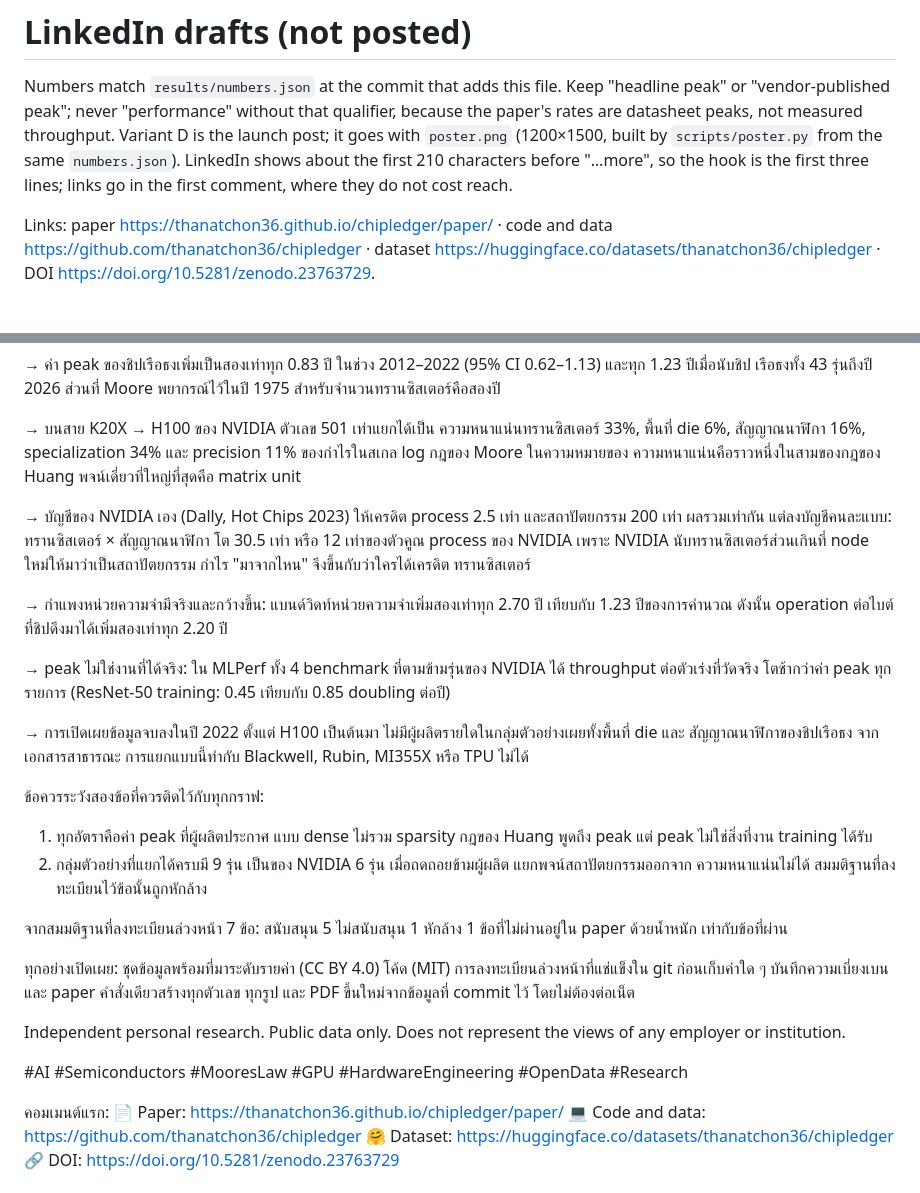
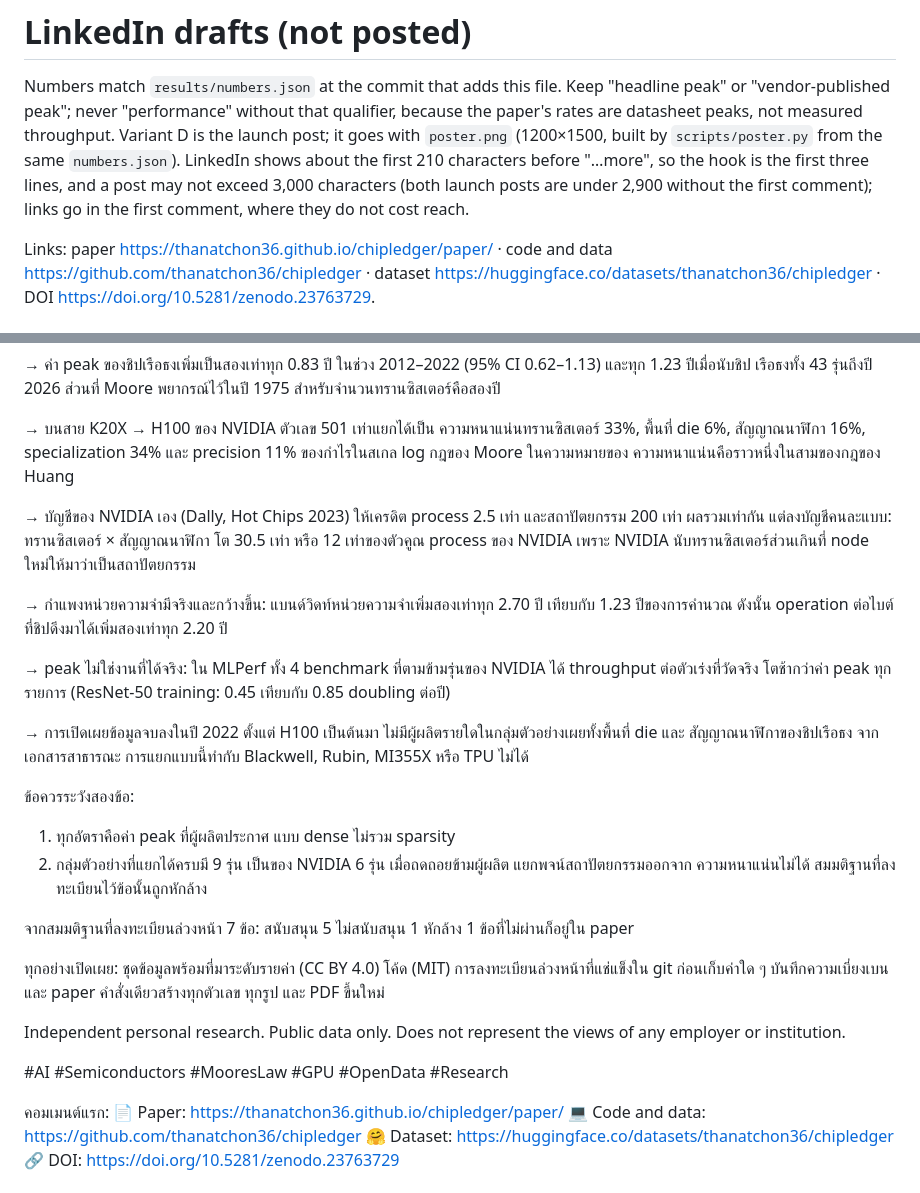
Before and after one commit to thanatchon36/chipledger, a Markdown page: announce/linkedin.md, 2 parts joined by grey strips. GitHub-like rendering.

```diff
--- a/announce/linkedin.md
+++ b/announce/linkedin.md
@@ -4,7 +4,8 @@ Numbers match `results/numbers.json` at the commit that adds this file. Keep "he
 peak"; never "performance" without that qualifier, because the paper's rates are datasheet peaks, not measured
 throughput. Variant D is the launch post; it goes with `poster.png` (1200×1500, built by `scripts/poster.py`
 from the same `numbers.json`). LinkedIn shows about the first 210 characters before "…more", so the hook is the
-first three lines; links go in the first comment, where they do not cost reach.
+first three lines, and a post may not exceed 3,000 characters (both launch posts are under 2,900 without the
+first comment); links go in the first comment, where they do not cost reach.
 
 Links: paper <https://thanatchon36.github.io/chipledger/paper/> · code and data
 <https://github.com/thanatchon36/chipledger> · dataset <https://huggingface.co/datasets/thanatchon36/chipledger>
@@ -103,12 +102,11 @@ First comment:
 
 → บนสาย K20X → H100 ของ NVIDIA ตัวเลข 501 เท่าแยกได้เป็น ความหนาแน่นทรานซิสเตอร์ 33%, พื้นที่ die 6%,
 สัญญาณนาฬิกา 16%, specialization 34% และ precision 11% ของกำไรในสเกล log กฎของ Moore ในความหมายของ
-ความหนาแน่นคือราวหนึ่งในสามของกฎของ Huang พจน์เดี่ยวที่ใหญ่ที่สุดคือ matrix unit
+ความหนาแน่นคือราวหนึ่งในสามของกฎของ Huang
 
 → บัญชีของ NVIDIA เอง (Dally, Hot Chips 2023) ให้เครดิต process 2.5 เท่า และสถาปัตยกรรม 200 เท่า ผลรวมเท่ากัน
 แต่ลงบัญชีคนละแบบ: ทรานซิสเตอร์ × สัญญาณนาฬิกา โต 30.5 เท่า หรือ 12 เท่าของตัวคูณ process ของ NVIDIA เพราะ
-NVIDIA นับทรานซิสเตอร์ส่วนเกินที่ node ใหม่ให้มาว่าเป็นสถาปัตยกรรม กำไร "มาจากไหน" จึงขึ้นกับว่าใครได้เครดิต
-ทรานซิสเตอร์
+NVIDIA นับทรานซิสเตอร์ส่วนเกินที่ node ใหม่ให้มาว่าเป็นสถาปัตยกรรม
 
 → กำแพงหน่วยความจำมีจริงและกว้างขึ้น: แบนด์วิดท์หน่วยความจำเพิ่มสองเท่าทุก 2.70 ปี เทียบกับ 1.23 ปีของการคำนวณ
 ดังนั้น operation ต่อไบต์ที่ชิปดึงมาได้เพิ่มสองเท่าทุก 2.20 ปี
@@ -119,22 +117,19 @@ NVIDIA นับทรานซิสเตอร์ส่วนเกินท
 → การเปิดเผยข้อมูลจบลงในปี 2022 ตั้งแต่ H100 เป็นต้นมา ไม่มีผู้ผลิตรายใดในกลุ่มตัวอย่างเผยทั้งพื้นที่ die และ
 สัญญาณนาฬิกาของชิปเรือธง จากเอกสารสาธารณะ การแยกแบบนี้ทำกับ Blackwell, Rubin, MI355X หรือ TPU ไม่ได้
 
-ข้อควรระวังสองข้อที่ควรติดไว้กับทุกกราฟ:
-1. ทุกอัตราคือค่า peak ที่ผู้ผลิตประกาศ แบบ dense ไม่รวม sparsity กฎของ Huang พูดถึง peak แต่ peak ไม่ใช่สิ่งที่งาน
-training ได้รับ
+ข้อควรระวังสองข้อ:
+1. ทุกอัตราคือค่า peak ที่ผู้ผลิตประกาศ แบบ dense ไม่รวม sparsity
 2. กลุ่มตัวอย่างที่แยกได้ครบมี 9 รุ่น เป็นของ NVIDIA 6 รุ่น เมื่อถดถอยข้ามผู้ผลิต แยกพจน์สถาปัตยกรรมออกจาก
 ความหนาแน่นไม่ได้ สมมติฐานที่ลงทะเบียนไว้ข้อนั้นถูกหักล้าง
 
-จากสมมติฐานที่ลงทะเบียนล่วงหน้า 7 ข้อ: สนับสนุน 5 ไม่สนับสนุน 1 หักล้าง 1 ข้อที่ไม่ผ่านอยู่ใน paper ด้วยน้ำหนัก
-เท่ากับข้อที่ผ่าน
+จากสมมติฐานที่ลงทะเบียนล่วงหน้า 7 ข้อ: สนับสนุน 5 ไม่สนับสนุน 1 หักล้าง 1 ข้อที่ไม่ผ่านก็อยู่ใน paper
 
 ทุกอย่างเปิดเผย: ชุดข้อมูลพร้อมที่มาระดับรายค่า (CC BY 4.0) โค้ด (MIT) การลงทะเบียนล่วงหน้าที่แช่แข็งใน git
-ก่อนเก็บค่าใด ๆ บันทึกความเบี่ยงเบน และ paper คำสั่งเดียวสร้างทุกตัวเลข ทุกรูป และ PDF ขึ้นใหม่จากข้อมูลที่
-commit ไว้ โดยไม่ต้องต่อเน็ต
+ก่อนเก็บค่าใด ๆ บันทึกความเบี่ยงเบน และ paper คำสั่งเดียวสร้างทุกตัวเลข ทุกรูป และ PDF ขึ้นใหม่
 
 Independent personal research. Public data only. Does not represent the views of any employer or institution.
 
-#AI #Semiconductors #MooresLaw #GPU #HardwareEngineering #OpenData #Research
+#AI #Semiconductors #MooresLaw #GPU #OpenData #Research
 
 คอมเมนต์แรก:
 📄 Paper: https://thanatchon36.github.io/chipledger/paper/
```
Also changed, not shown: other parts of announce/linkedin.md (+15 -17 lines).
